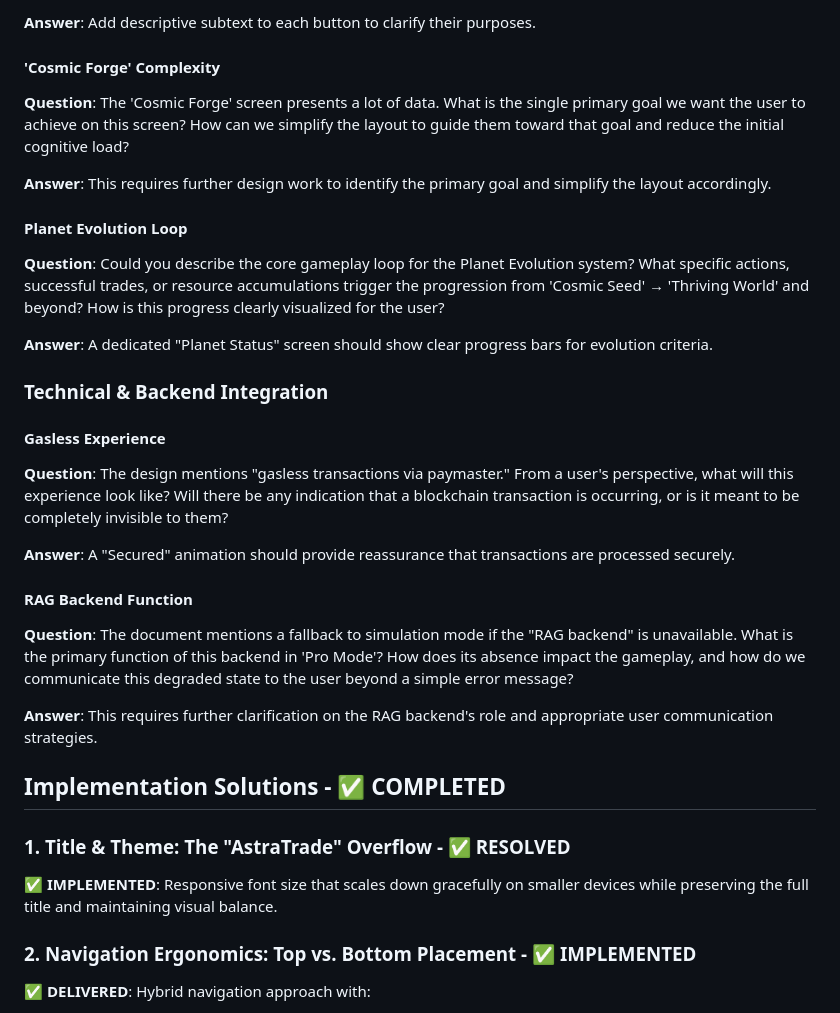
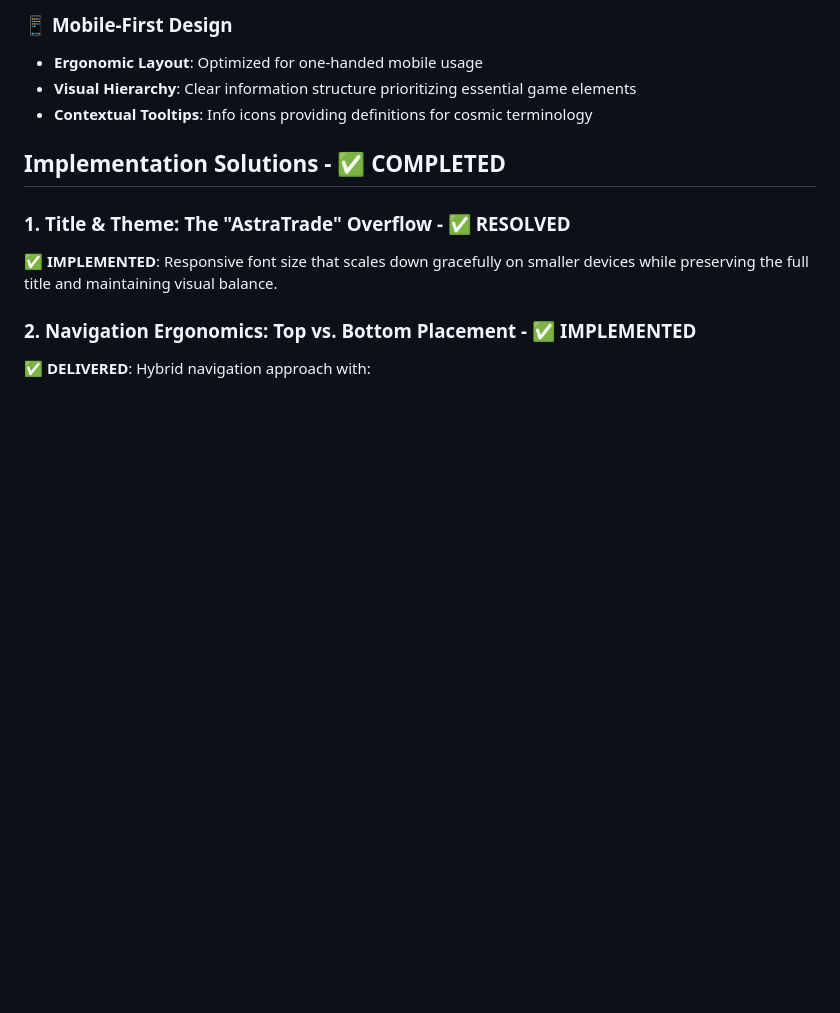
Before and after one commit to trungkien1992/AstraTrade-Project-Phase-2, a Markdown page: docs/architecture/main_hub_screen_design.md, the part around one of its changes. Drawn GitHub-style; blank space fills up the shorter version.

```diff
--- a/docs/architecture/main_hub_screen_design.md
+++ b/docs/architecture/main_hub_screen_design.md
@@ -57,26 +19,7 @@ This document details the successful implementation of the main hub screen desig
-**Answer**: Add descriptive subtext to each button to clarify their purposes.
-
-#### 'Cosmic Forge' Complexity
-**Question**: The 'Cosmic Forge' screen presents a lot of data. What is the single primary goal we want the user to achieve on this screen? How can we simplify the layout to guide them toward that goal and reduce the initial cognitive load?
-
-**Answer**: This requires further design work to identify the primary goal and simplify the layout accordingly.
-
-#### Planet Evolution Loop
-**Question**: Could you describe the core gameplay loop for the Planet Evolution system? What specific actions, successful trades, or resource accumulations trigger the progression from 'Cosmic Seed' → 'Thriving World' and beyond? How is this progress clearly visualized for the user?
-
-**Answer**: A dedicated "Planet Status" screen should show clear progress bars for evolution criteria.
-
-### Technical & Backend Integration
-
-#### Gasless Experience
-**Question**: The design mentions "gasless transactions via paymaster." From a user's perspective, what will this experience look like? Will there be any indication that a blockchain transaction is occurring, or is it meant to be completely invisible to them?
-
-**Answer**: A "Secured" animation should provide reassurance that transactions are processed securely.
-
-#### RAG Backend Function
-**Question**: The document mentions a fallback to simulation mode if the "RAG backend" is unavailable. What is the primary function of this backend in 'Pro Mode'? How does its absence impact the gameplay, and how do we communicate this degraded state to the user beyond a simple error message?
-
-**Answer**: This requires further clarification on the RAG backend's role and appropriate user communication strategies.
+### 📱 **Mobile-First Design**
+- **Ergonomic Layout**: Optimized for one-handed mobile usage
+- **Visual Hierarchy**: Clear information structure prioritizing essential game elements
+- **Contextual Tooltips**: Info icons providing definitions for cosmic terminology
 
 ## Implementation Solutions - ✅ COMPLETED
 
```
Also changed, not shown: other parts of docs/architecture/main_hub_screen_design.md (+10 -48 lines).
